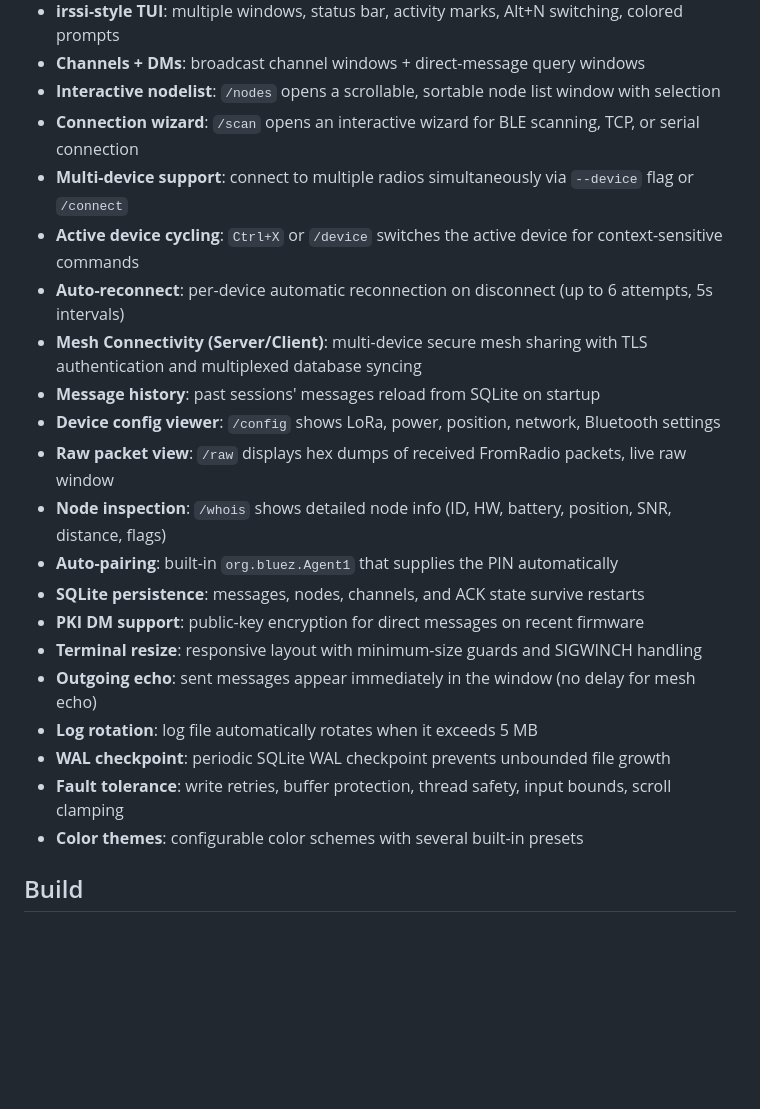
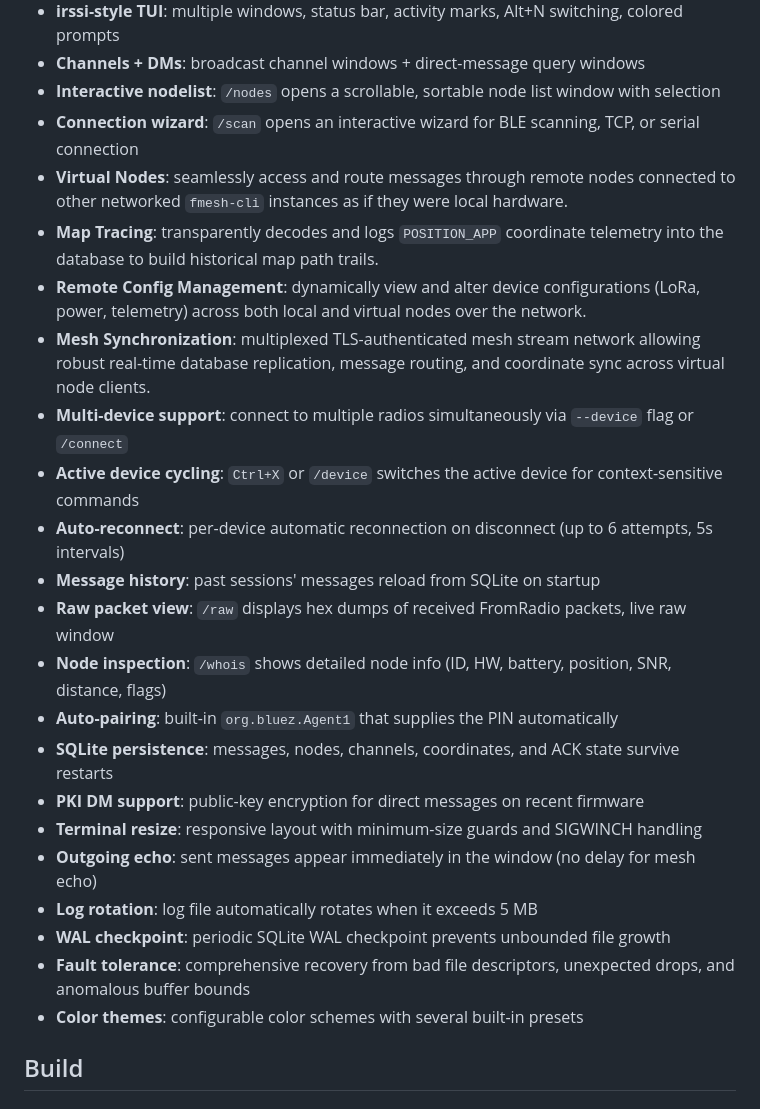
Before and after one commit to fador/fmesh-cli, a Markdown page: README.md, the part around the change. GitHub-like rendering; blank space fills up the shorter version.

Commit message:
docs: Update README with Virtual Nodes, Map Tracing, and Config capabilities

```diff
--- a/README.md
+++ b/README.md
@@ -10,22 +10,24 @@ An irssi-style terminal chat client for [Meshtastic](https://meshtastic.org) dev
 - **Channels + DMs**: broadcast channel windows + direct-message query windows
 - **Interactive nodelist**: `/nodes` opens a scrollable, sortable node list window with selection
 - **Connection wizard**: `/scan` opens an interactive wizard for BLE scanning, TCP, or serial connection
+- **Virtual Nodes**: seamlessly access and route messages through remote nodes connected to other networked `fmesh-cli` instances as if they were local hardware.
+- **Map Tracing**: transparently decodes and logs `POSITION_APP` coordinate telemetry into the database to build historical map path trails.
+- **Remote Config Management**: dynamically view and alter device configurations (LoRa, power, telemetry) across both local and virtual nodes over the network.
+- **Mesh Synchronization**: multiplexed TLS-authenticated mesh stream network allowing robust real-time database replication, message routing, and coordinate sync across virtual node clients.
 - **Multi-device support**: connect to multiple radios simultaneously via `--device` flag or `/connect`
 - **Active device cycling**: `Ctrl+X` or `/device` switches the active device for context-sensitive commands
 - **Auto-reconnect**: per-device automatic reconnection on disconnect (up to 6 attempts, 5s intervals)
-- **Mesh Connectivity (Server/Client)**: multi-device secure mesh sharing with TLS authentication and multiplexed database syncing
 - **Message history**: past sessions' messages reload from SQLite on startup
-- **Device config viewer**: `/config` shows LoRa, power, position, network, Bluetooth settings
 - **Raw packet view**: `/raw` displays hex dumps of received FromRadio packets, live raw window
 - **Node inspection**: `/whois` shows detailed node info (ID, HW, battery, position, SNR, distance, flags)
 - **Auto-pairing**: built-in `org.bluez.Agent1` that supplies the PIN automatically
-- **SQLite persistence**: messages, nodes, channels, and ACK state survive restarts
+- **SQLite persistence**: messages, nodes, channels, coordinates, and ACK state survive restarts
 - **PKI DM support**: public-key encryption for direct messages on recent firmware
 - **Terminal resize**: responsive layout with minimum-size guards and SIGWINCH handling
 - **Outgoing echo**: sent messages appear immediately in the window (no delay for mesh echo)
 - **Log rotation**: log file automatically rotates when it exceeds 5 MB
 - **WAL checkpoint**: periodic SQLite WAL checkpoint prevents unbounded file growth
-- **Fault tolerance**: write retries, buffer protection, thread safety, input bounds, scroll clamping
+- **Fault tolerance**: comprehensive recovery from bad file descriptors, unexpected drops, and anomalous buffer bounds
 - **Color themes**: configurable color schemes with several built-in presets
 
 ## Build
```
